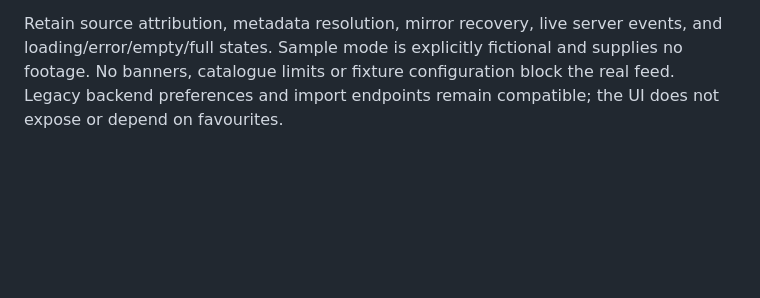
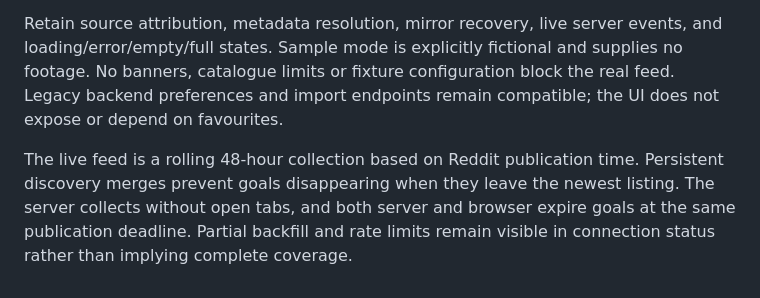
Before and after one commit to jpndmatos/extra-time, a Markdown page: docs/design.md, the part around the change. GitHub-like rendering; blank space fills up the shorter version.

```diff
--- a/docs/design.md
+++ b/docs/design.md
@@ -7,3 +7,5 @@ Poppins is locally hosted. Neutral surfaces distinguish unseen and seen goals. M
 Opening a goal updates its seen state immediately and saves in the background. On phones, the player mounts only when opened and unloads on Back to goals. Spoiler-protected clips count after reveal. Manual mark-as-unwatched stays respected. The compact player footer combines a named-team match score, scorer and controls. A chronological strip selects goals from the same fixture, independently of the feed search. Global previous/next arrows are removed. Fixture scores are distinguished from clip-derived scores; spoiler mode uses only the selected goal’s score after reveal. Cinema is available on desktop.
 
 Retain source attribution, metadata resolution, mirror recovery, live server events, and loading/error/empty/full states. Sample mode is explicitly fictional and supplies no footage. No banners, catalogue limits or fixture configuration block the real feed. Legacy backend preferences and import endpoints remain compatible; the UI does not expose or depend on favourites.
+
+The live feed is a rolling 48-hour collection based on Reddit publication time. Persistent discovery merges prevent goals disappearing when they leave the newest listing. The server collects without open tabs, and both server and browser expire goals at the same publication deadline. Partial backfill and rate limits remain visible in connection status rather than implying complete coverage.
```
Also changed, not shown: README.md (+7 -3 lines), docs/case-study.md (+2 -0 lines), docs/goal-room-live.png, docs/viewport-1280.png, docs/workspace.png, 9 other files.
